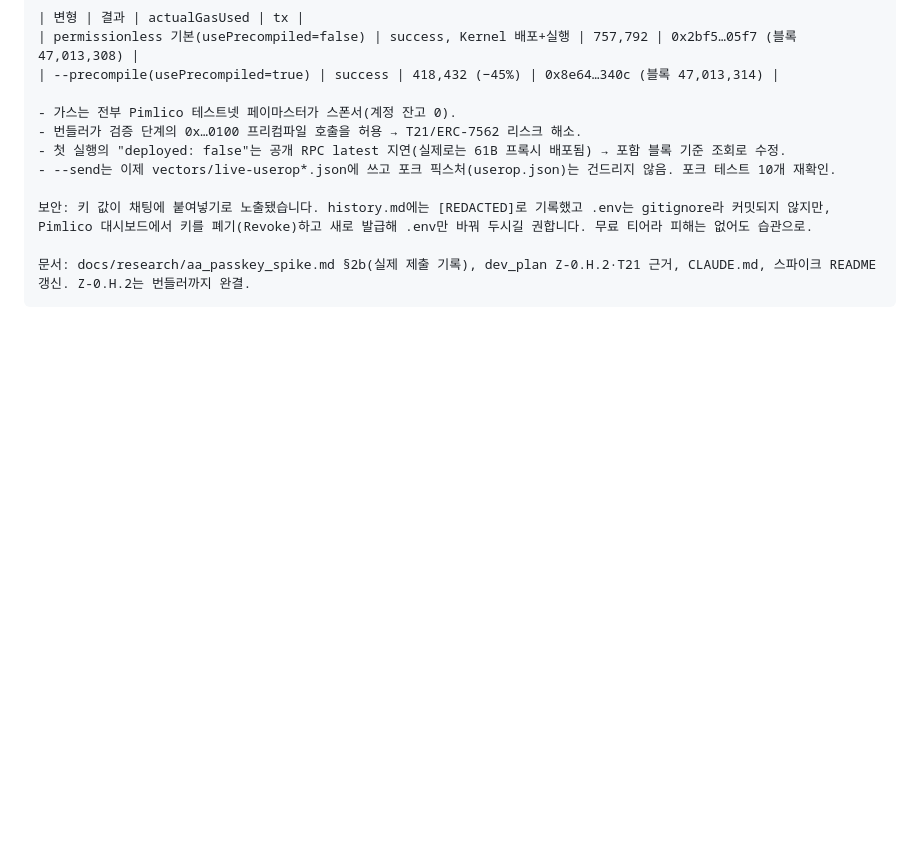
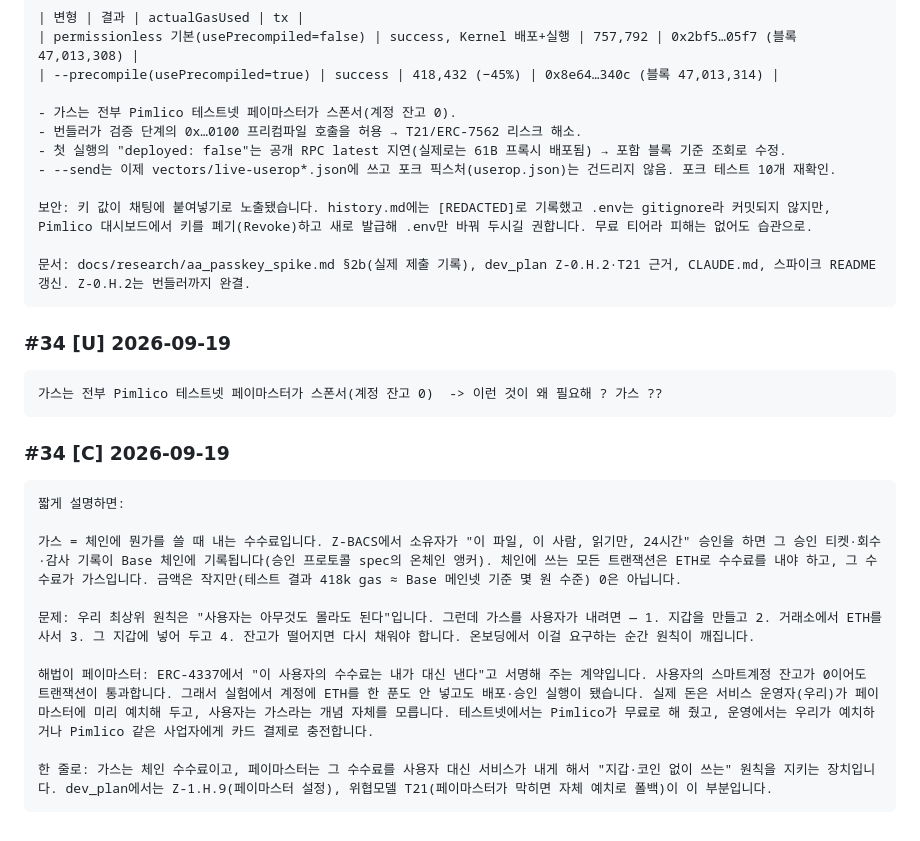
Before and after one commit to MacTechIN/Z-BACS, a Markdown page: history.md, the part around the change. Rendered like a GitHub page; blank space fills up the shorter version.

Commit message:
docs(history): gas/paymaster explanation
Co-Authored-By: Claude Fable 5.1 <noreply@anthropic.com>

````diff
--- a/history.md
+++ b/history.md
@@ -315,3 +315,21 @@ sed: can't read spikes/aa-passkey/.env: No such file or directory
 
 문서: docs/research/aa_passkey_spike.md §2b(실제 제출 기록), dev_plan Z-0.H.2·T21 근거, CLAUDE.md, 스파이크 README 갱신. Z-0.H.2는 번들러까지 완결.
 ```
+
+### #34 [U] 2026-09-19
+```
+가스는 전부 Pimlico 테스트넷 페이마스터가 스폰서(계정 잔고 0)  -> 이런 것이 왜 필요해 ? 가스 ??
+```
+
+### #34 [C] 2026-09-19
+```
+짧게 설명하면:
+
+가스 = 체인에 뭔가를 쓸 때 내는 수수료입니다. Z-BACS에서 소유자가 "이 파일, 이 사람, 읽기만, 24시간" 승인을 하면 그 승인 티켓·회수·감사 기록이 Base 체인에 기록됩니다(승인 프로토콜 spec의 온체인 앵커). 체인에 쓰는 모든 트랜잭션은 ETH로 수수료를 내야 하고, 그 수수료가 가스입니다. 금액은 작지만(테스트 결과 418k gas ≈ Base 메인넷 기준 몇 원 수준) 0은 아닙니다.
+
+문제: 우리 최상위 원칙은 "사용자는 아무것도 몰라도 된다"입니다. 그런데 가스를 사용자가 내려면 — 1. 지갑을 만들고 2. 거래소에서 ETH를 사서 3. 그 지갑에 넣어 두고 4. 잔고가 떨어지면 다시 채워야 합니다. 온보딩에서 이걸 요구하는 순간 원칙이 깨집니다.
+
+해법이 페이마스터: ERC-4337에서 "이 사용자의 수수료는 내가 대신 낸다"고 서명해 주는 계약입니다. 사용자의 스마트계정 잔고가 0이어도 트랜잭션이 통과합니다. 그래서 실험에서 계정에 ETH를 한 푼도 안 넣고도 배포·승인 실행이 됐습니다. 실제 돈은 서비스 운영자(우리)가 페이마스터에 미리 예치해 두고, 사용자는 가스라는 개념 자체를 모릅니다. 테스트넷에서는 Pimlico가 무료로 해 줬고, 운영에서는 우리가 예치하거나 Pimlico 같은 사업자에게 카드 결제로 충전합니다.
+
+한 줄로: 가스는 체인 수수료이고, 페이마스터는 그 수수료를 사용자 대신 서비스가 내게 해서 "지갑·코인 없이 쓰는" 원칙을 지키는 장치입니다. dev_plan에서는 Z-1.H.9(페이마스터 설정), 위협모델 T21(페이마스터가 막히면 자체 예치로 폴백)이 이 부분입니다.
+```
````
